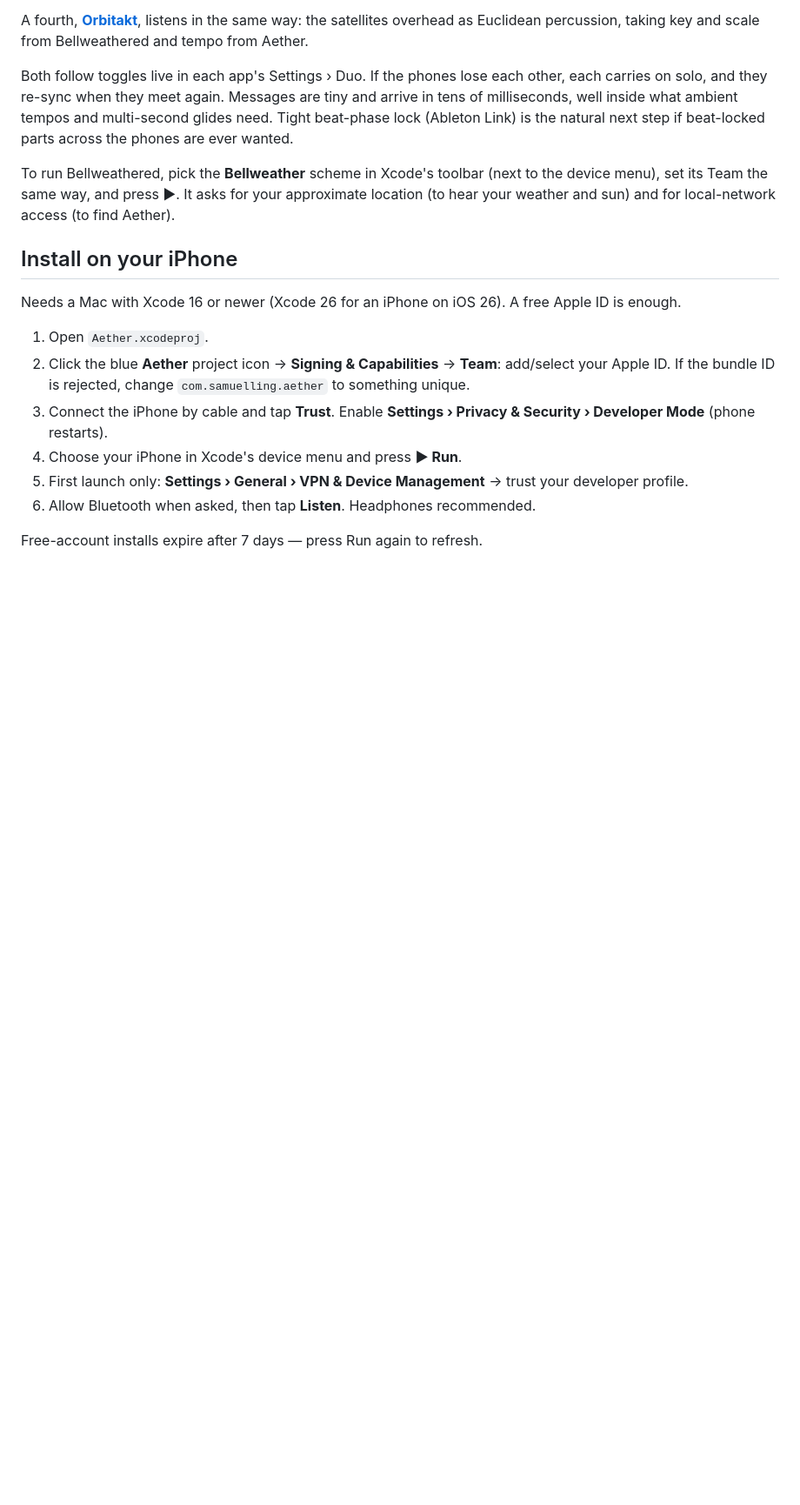
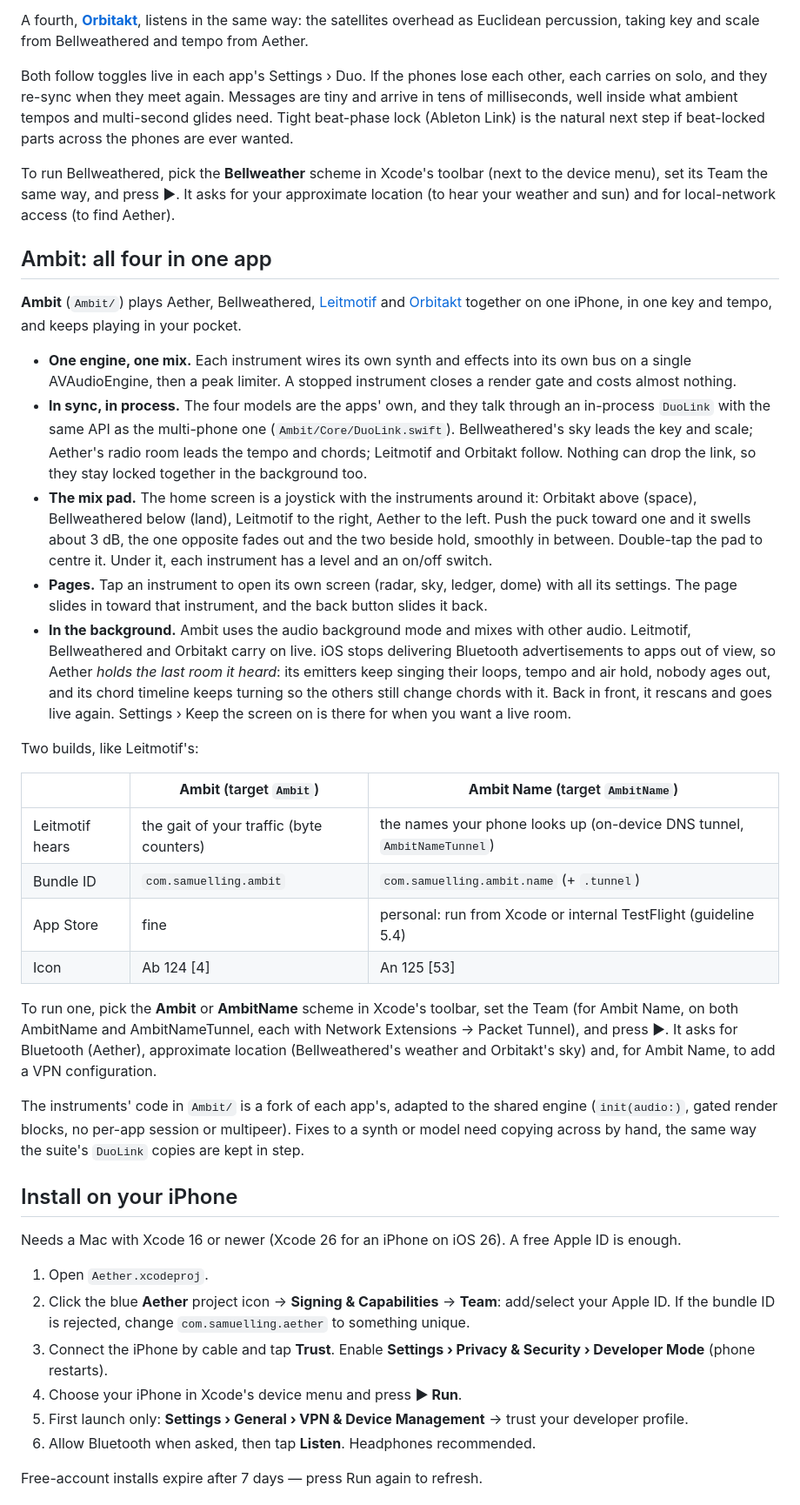
Before and after one commit to samuelling/Aether, a Markdown page: README.md, the part around one of its changes. Shown at 87% size. Drawn GitHub-style; blank space fills up the shorter version.

Commit message:
README: document Ambit
Co-Authored-By: Claude Opus 5.5 <noreply@anthropic.com>
Claude-Session: https://claude.ai/code/session_01Awq2kMUDdVbg4K8FwNHENj

```diff
--- a/README.md
+++ b/README.md
@@ -44,6 +44,29 @@ Both follow toggles live in each app's Settings › Duo. If the phones lose each
 
 To run Bellweathered, pick the **Bellweather** scheme in Xcode's toolbar (next to the device menu), set its Team the same way, and press ▶. It asks for your approximate location (to hear your weather and sun) and for local-network access (to find Aether).
 
+## Ambit: all four in one app
+
+**Ambit** (`Ambit/`) plays Aether, Bellweathered, [Leitmotif](https://github.com/samuelling/Leitmotif) and [Orbitakt](https://github.com/samuelling/Orbitakt) together on one iPhone, in one key and tempo, and keeps playing in your pocket.
+
+- **One engine, one mix.** Each instrument wires its own synth and effects into its own bus on a single AVAudioEngine, then a peak limiter. A stopped instrument closes a render gate and costs almost nothing.
+- **In sync, in process.** The four models are the apps' own, and they talk through an in-process `DuoLink` with the same API as the multi-phone one (`Ambit/Core/DuoLink.swift`). Bellweathered's sky leads the key and scale; Aether's radio room leads the tempo and chords; Leitmotif and Orbitakt follow. Nothing can drop the link, so they stay locked together in the background too.
+- **The mix pad.** The home screen is a joystick with the instruments around it: Orbitakt above (space), Bellweathered below (land), Leitmotif to the right, Aether to the left. Push the puck toward one and it swells about 3 dB, the one opposite fades out and the two beside hold, smoothly in between. Double-tap the pad to centre it. Under it, each instrument has a level and an on/off switch.
+- **Pages.** Tap an instrument to open its own screen (radar, sky, ledger, dome) with all its settings. The page slides in toward that instrument, and the back button slides it back.
+- **In the background.** Ambit uses the audio background mode and mixes with other audio. Leitmotif, Bellweathered and Orbitakt carry on live. iOS stops delivering Bluetooth advertisements to apps out of view, so Aether *holds the last room it heard*: its emitters keep singing their loops, tempo and air hold, nobody ages out, and its chord timeline keeps turning so the others still change chords with it. Back in front, it rescans and goes live again. Settings › Keep the screen on is there for when you want a live room.
+
+Two builds, like Leitmotif's:
+
+| | **Ambit** (target `Ambit`) | **Ambit Name** (target `AmbitName`) |
+|---|---|---|
+| Leitmotif hears | the gait of your traffic (byte counters) | the names your phone looks up (on-device DNS tunnel, `AmbitNameTunnel`) |
+| Bundle ID | `com.samuelling.ambit` | `com.samuelling.ambit.name` (+ `.tunnel`) |
+| App Store | fine | personal: run from Xcode or internal TestFlight (guideline 5.4) |
+| Icon | Ab 124 [4] | An 125 [53] |
+
+To run one, pick the **Ambit** or **AmbitName** scheme in Xcode's toolbar, set the Team (for Ambit Name, on both AmbitName and AmbitNameTunnel, each with Network Extensions → Packet Tunnel), and press ▶. It asks for Bluetooth (Aether), approximate location (Bellweathered's weather and Orbitakt's sky) and, for Ambit Name, to add a VPN configuration.
+
+The instruments' code in `Ambit/` is a fork of each app's, adapted to the shared engine (`init(audio:)`, gated render blocks, no per-app session or multipeer). Fixes to a synth or model need copying across by hand, the same way the suite's `DuoLink` copies are kept in step.
+
 ## Install on your iPhone
 
 Needs a Mac with Xcode 16 or newer (Xcode 26 for an iPhone on iOS 26). A free Apple ID is enough.
```
Also changed, not shown: other parts of README.md (+2 -0 lines).
